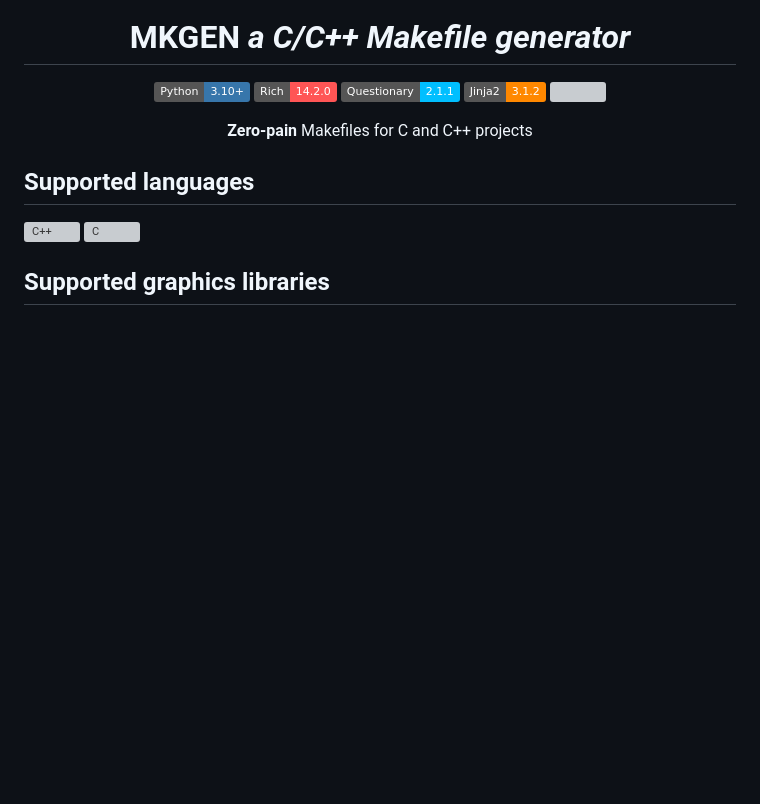
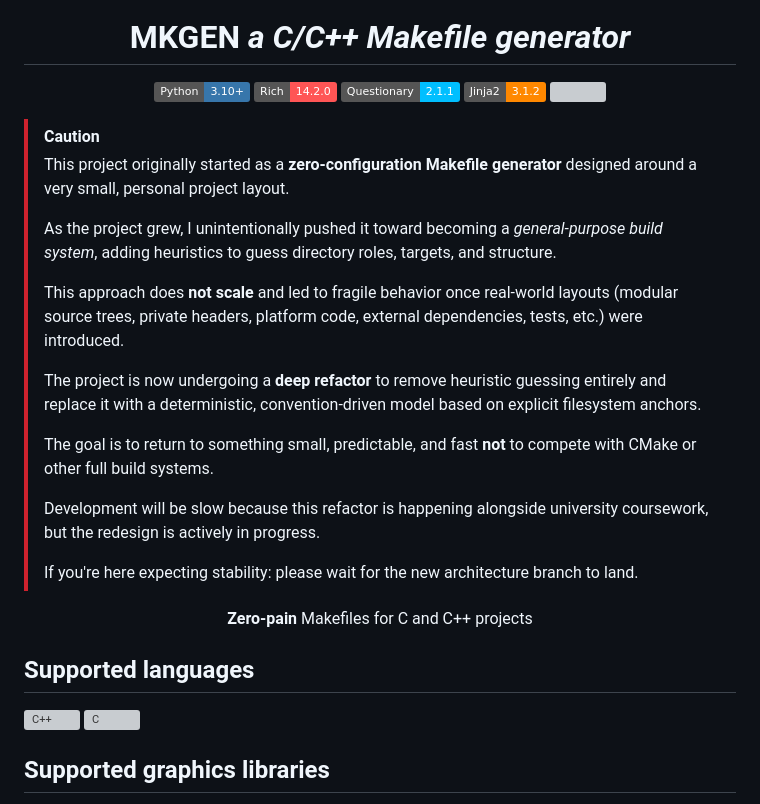
Before and after one commit to gtRZync/mkgen, a Markdown page: README.md, the part around the change. Rendered like a GitHub page; badges without logos; blank space fills up the shorter version; grey boxes are pictures that could not be loaded.

Commit message:
update: project status

```diff
--- a/README.md
+++ b/README.md
@@ -10,6 +10,24 @@
     <img src="https://img.shields.io/static/v1.svg?label=License&message=MIT&colorA=1e1e2e&colorB=89b4fa"/>
 </a>
 </div>
+
+> [!CAUTION]
+>
+>
+> This project originally started as a **zero-configuration Makefile generator** designed around a very small, personal project layout.
+>
+> As the project grew, I unintentionally pushed it toward becoming a *general-purpose build system*, adding heuristics to guess directory roles, targets, and structure.
+>
+> This approach does **not scale** and led to fragile behavior once real-world layouts (modular source trees, private headers, platform code, external dependencies, tests, etc.) were introduced.
+>
+> The project is now undergoing a **deep refactor** to remove heuristic guessing entirely and replace it with a deterministic, convention-driven model based on explicit filesystem anchors.
+>
+> The goal is to return to something small, predictable, and fast **not** to compete with CMake or other full build systems.
+>
+> Development will be slow because this refactor is happening alongside university coursework, but the redesign is actively in progress.
+>
+> If you're here expecting stability: please wait for the new architecture branch to land.
+>
 
 <div align="center"><b>Zero-pain</b> Makefiles for C and C++ projects</div>
 
```
